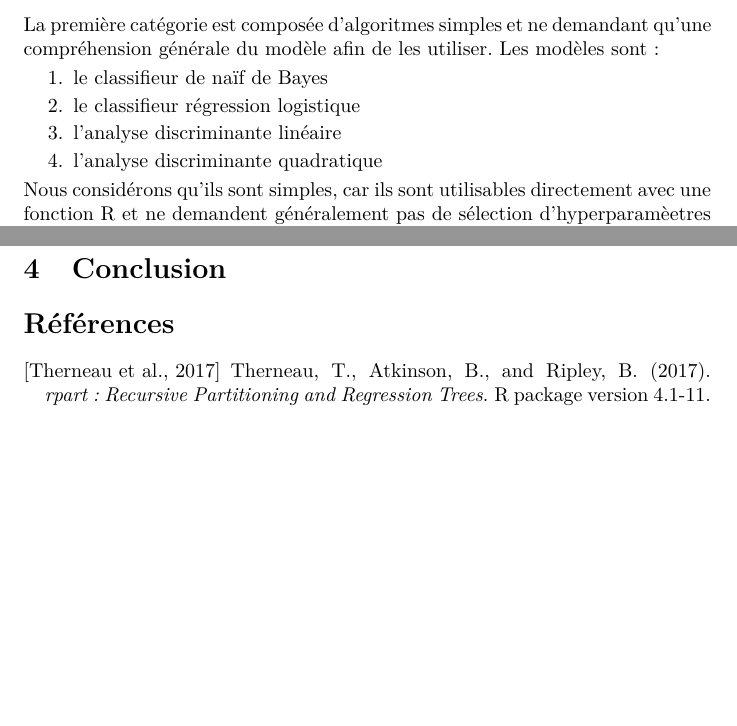
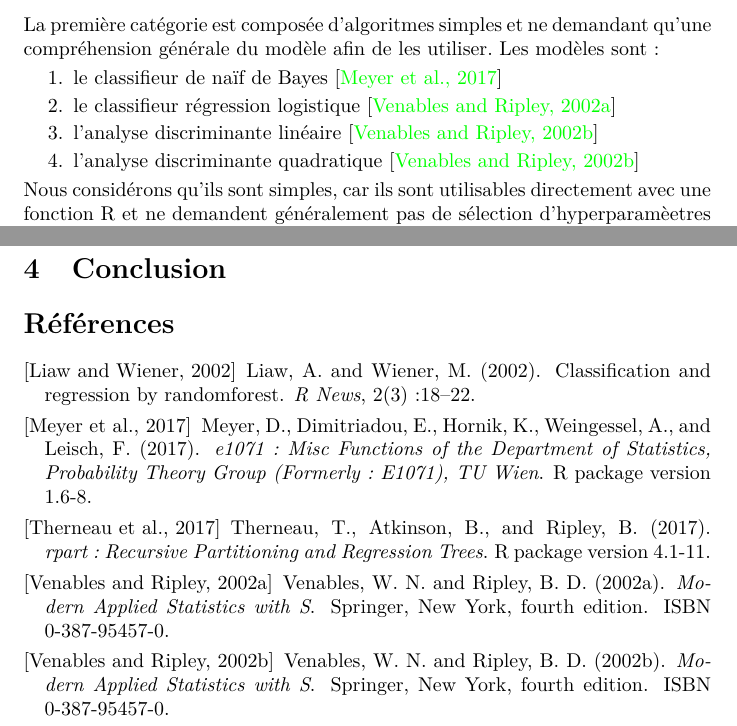
Before and after one commit to jtbai/stt-7330-projet-2, a LaTeX document (rapport/stt-projet2.tex, which reads rapport/methodologie.tex, rapport/ref.bib): two parts of pages 5 and 9 of 9, joined at a grey line, cut so that both start at the same text, the shorter picture padded with empty space. Compiled offline with pdfLaTeX.

Commit message:
ajout des rerefence pour les modules

```diff
--- a/rapport/methodologie.tex
+++ b/rapport/methodologie.tex
@@ -50,10 +50,10 @@ Les algorithmes d'apprentissage automatique utilisés pour le projet varient en
 La première catégorie est composée d'algoritmes simples et ne demandant qu'une compréhension générale du modèle afin de les utiliser. Les modèles sont:
 
 \begin{enumerate}
-  \item le classifieur de naïf de Bayes
-  \item le classifieur régression logistique
-  \item l'analyse discriminante linéaire
-  \item l'analyse discriminante quadratique
+  \item le classifieur de naïf de Bayes \cite{packagee1071}
+  \item le classifieur régression logistique \cite{packagennet}
+  \item l'analyse discriminante linéaire \cite{packageMASS}
+  \item l'analyse discriminante quadratique  \cite{packageMASS}
 \end{enumerate}
 
 Nous considérons qu'ils sont simples, car ils sont utilisables directement avec une fonction R et ne demandent généralement pas de sélection d'hyperparamèetres complexes. De plus, ce sont des modèles paramétriques qui font l'hypothèse qu'il est possible de modéliser les données ** je suis pas clair ici **.
--- a/rapport/ref.bib
+++ b/rapport/ref.bib
@@ -5,3 +5,18 @@
     note = {R package version 4.1-11},
     url = {https://CRAN.R-project.org/package=rpart},
 }
+
+@Manual{packagee1071,
+title = {e1071: Misc Functions of the Department of Statistics, Probability
+Theory Group (Formerly: E1071), TU Wien},
+author = {David Meyer and Evgenia Dimitriadou and Kurt Hornik and Andreas Weingessel and Friedrich Leisch},
+year = {2017},
+note = {R package version 1.6-8},
+url = {https://CRAN.R-project.org/package=e1071},
+}
+
+  @Book{packageMASS,
+    title = {Modern Applied Statistics with S},
+    author = {W. N. Venables and B. D. Ripley},
+    publisher = {Springer},
+    edition = {Fourth},
@@ -7,0 +30,5 @@
+    title = {Classification and Regression by randomForest},
+    author = {Andy Liaw and Matthew Wiener},
+    journal = {R News},
+    year = {2002},
+    volume = {2},
@@ -7,0 +41,4 @@
+    title = {Modern Applied Statistics with S},
+    author = {W. N. Venables and B. D. Ripley},
+    publisher = {Springer},
+    edition = {Fourth},
```
Also changed, not shown: rapport/methodologie.tex (8 more changed lines), rapport/ref.bib (18 more changed lines).
